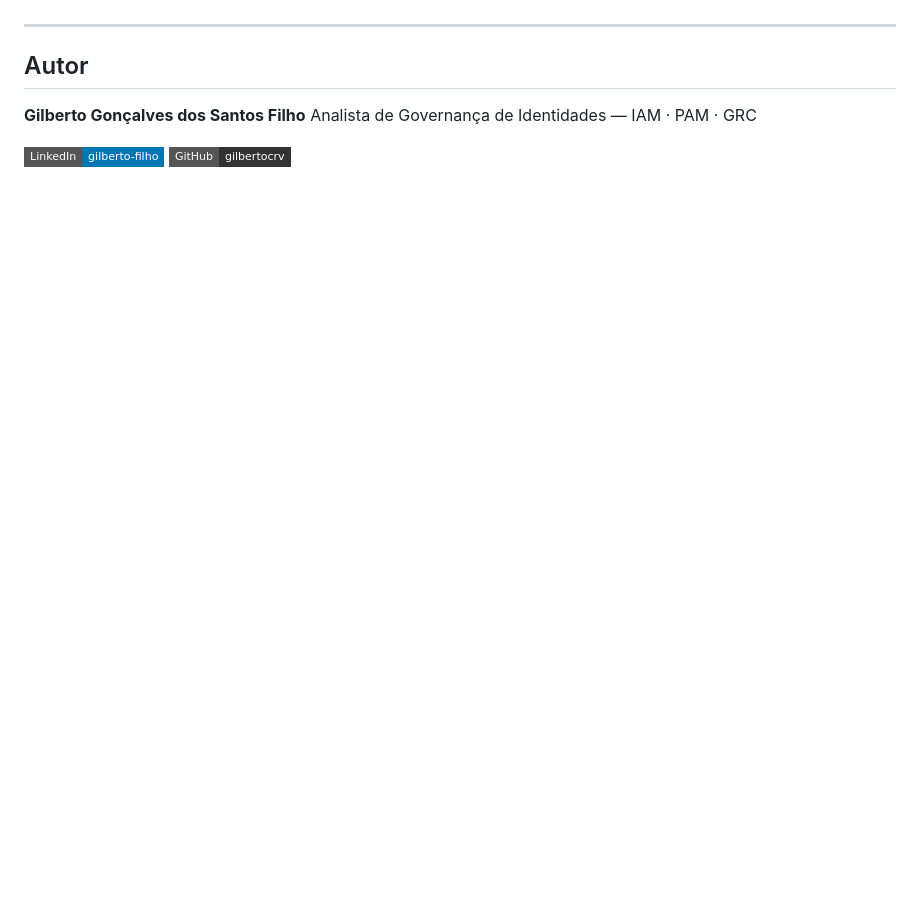
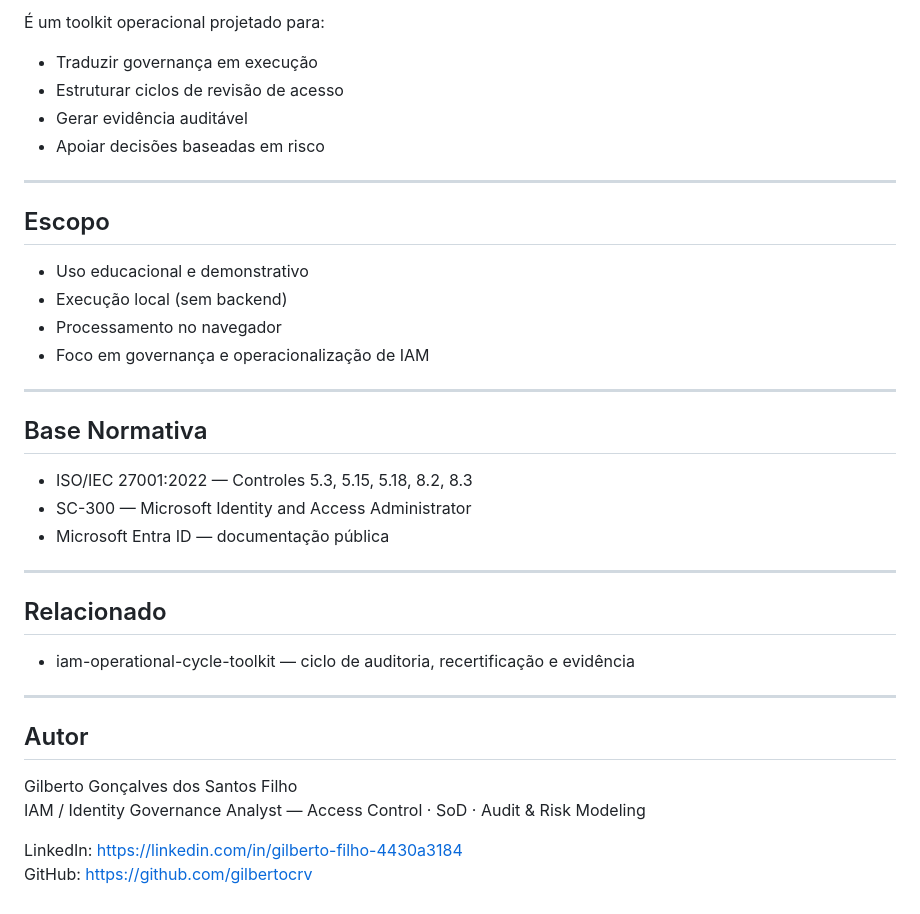
Before and after one commit to gilbertocrv/iam-risk-engineering-toolkit, a Markdown page: README.md, the part around one of its changes. Rendered like a GitHub page; badges without logos; blank space fills up the shorter version.

```diff
--- a/README.md
+++ b/README.md
@@ -82,10 +178,39 @@ iam-risk-engineering-toolkit/
+É um toolkit operacional projetado para:
+
+- Traduzir governança em execução
+- Estruturar ciclos de revisão de acesso
+- Gerar evidência auditável
+- Apoiar decisões baseadas em risco
+
+---
+
+## Escopo
+
+- Uso educacional e demonstrativo
+- Execução local (sem backend)
+- Processamento no navegador
+- Foco em governança e operacionalização de IAM
+
+---
+
+## Base Normativa
+
+- ISO/IEC 27001:2022 — Controles 5.3, 5.15, 5.18, 8.2, 8.3
+- SC-300 — Microsoft Identity and Access Administrator
+- Microsoft Entra ID — documentação pública
+
+---
+
+## Relacionado
+
+- iam-operational-cycle-toolkit — ciclo de auditoria, recertificação e evidência
 
 ---
 
 ## Autor
 
-**Gilberto Gonçalves dos Santos Filho**
-Analista de Governança de Identidades — IAM · PAM · GRC
+Gilberto Gonçalves dos Santos Filho
+IAM / Identity Governance Analyst — Access Control · SoD · Audit & Risk Modeling
 
-[![LinkedIn](https://img.shields.io/badge/LinkedIn-gilberto--filho-0077b5?style=flat-square&logo=linkedin)](https://linkedin.com/in/gilberto-filho-4430a3184)
-[![GitHub](https://img.shields.io/badge/GitHub-gilbertocrv-333?style=flat-square&logo=github)](https://github.com/gilbertocrv)
+LinkedIn: https://linkedin.com/in/gilberto-filho-4430a3184
+GitHub: https://github.com/gilbertocrv
```
Also changed, not shown: other parts of README.md (+125 -29 lines).
